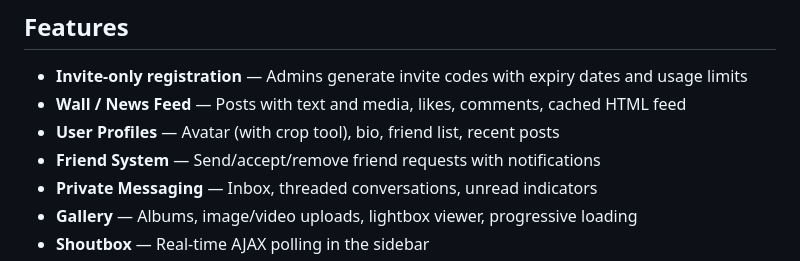
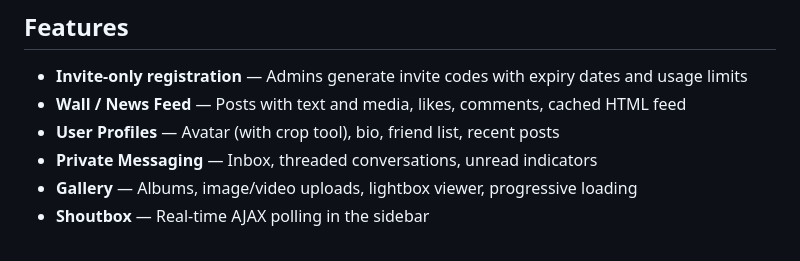
Before and after one commit to Arnold2006/SocialWeb, a Markdown page: README.md, the part around the change. Rendered like a GitHub page.

Commit message:
Remove Friend System feature from README
Removed 'Friend System' feature from the README.

```diff
--- a/README.md
+++ b/README.md
@@ -7,7 +7,6 @@ An invite-only social network platform built with PHP 8.3, MySQL/MariaDB, and va
 - **Invite-only registration** — Admins generate invite codes with expiry dates and usage limits
 - **Wall / News Feed** — Posts with text and media, likes, comments, cached HTML feed
 - **User Profiles** — Avatar (with crop tool), bio, friend list, recent posts
-- **Friend System** — Send/accept/remove friend requests with notifications
 - **Private Messaging** — Inbox, threaded conversations, unread indicators
 - **Gallery** — Albums, image/video uploads, lightbox viewer, progressive loading
 - **Shoutbox** — Real-time AJAX polling in the sidebar
```
